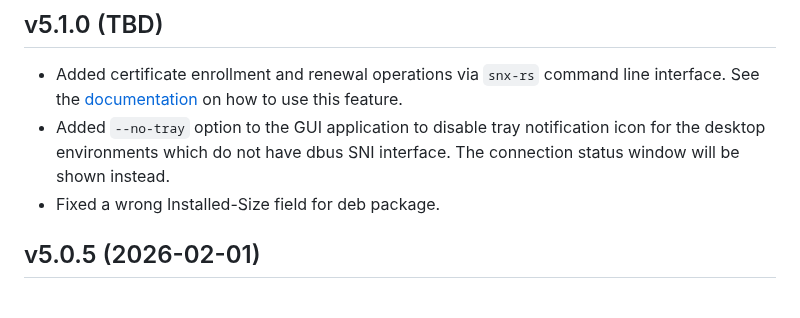
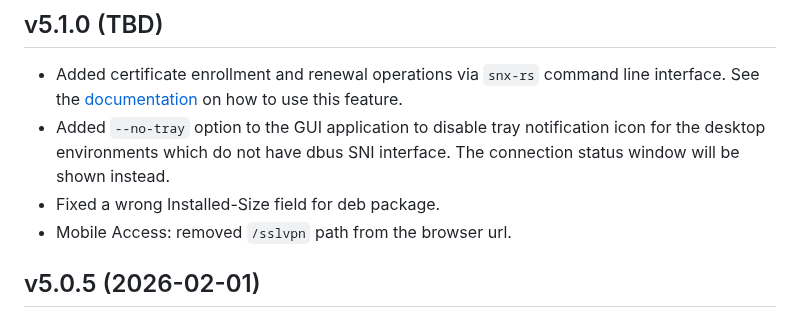
Before and after one commit to ancwrd1/snx-rs, a Markdown page: CHANGELOG.md, the part around the change. Drawn GitHub-style.

Commit message:
Updated CHANGELOG

```diff
--- a/CHANGELOG.md
+++ b/CHANGELOG.md
@@ -2,6 +2,7 @@
 - Added certificate enrollment and renewal operations via `snx-rs` command line interface. See the [documentation](https://github.com/ancwrd1/snx-rs/blob/main/README.md#certificate-enrollment) on how to use this feature.
 - Added `--no-tray` option to the GUI application to disable tray notification icon for the desktop environments which do not have dbus SNI interface. The connection status window will be shown instead.
 - Fixed a wrong Installed-Size field for deb package.
+- Mobile Access: removed `/sslvpn` path from the browser url.
 
 ## v5.0.5 (2026-02-01)
 - Bugfix for IKE session storage.
```
